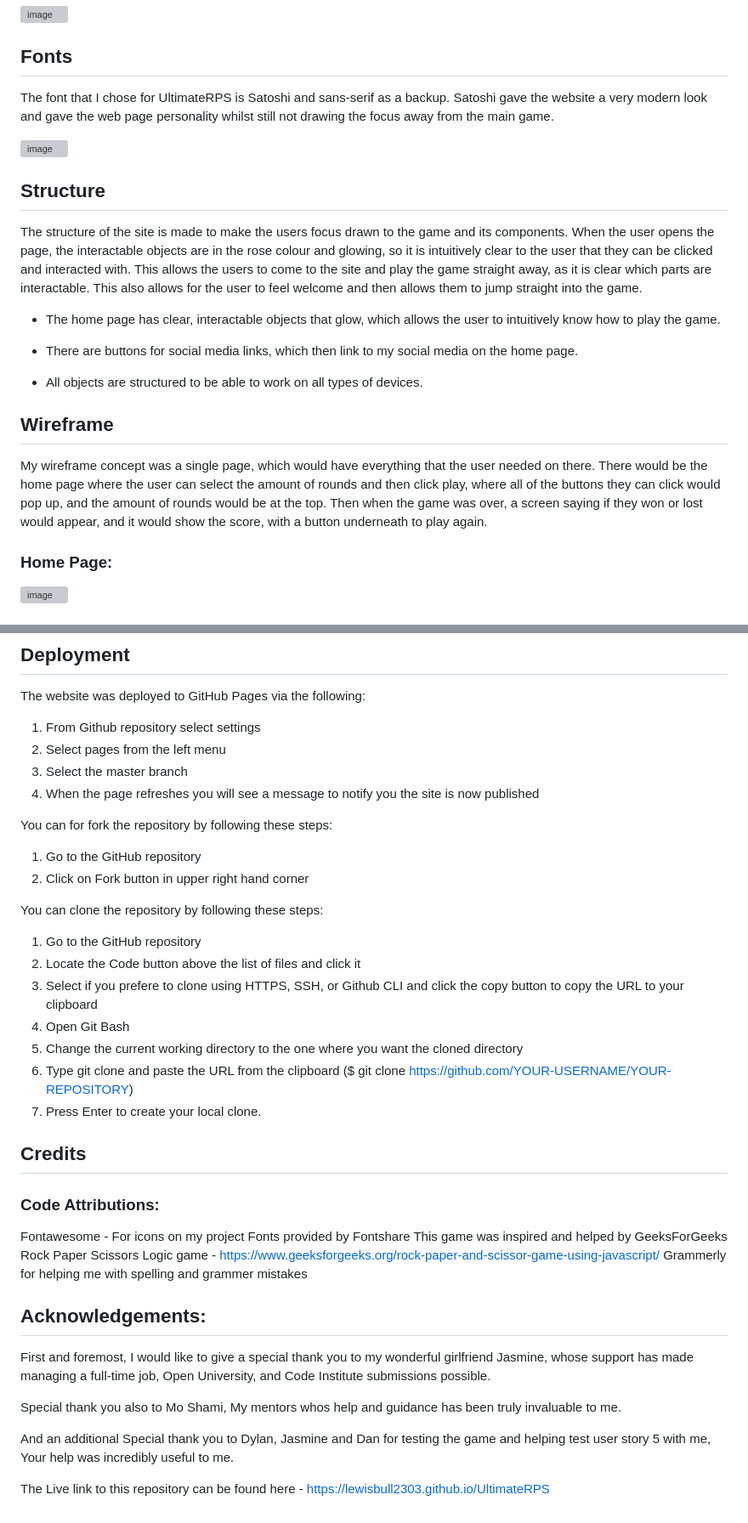
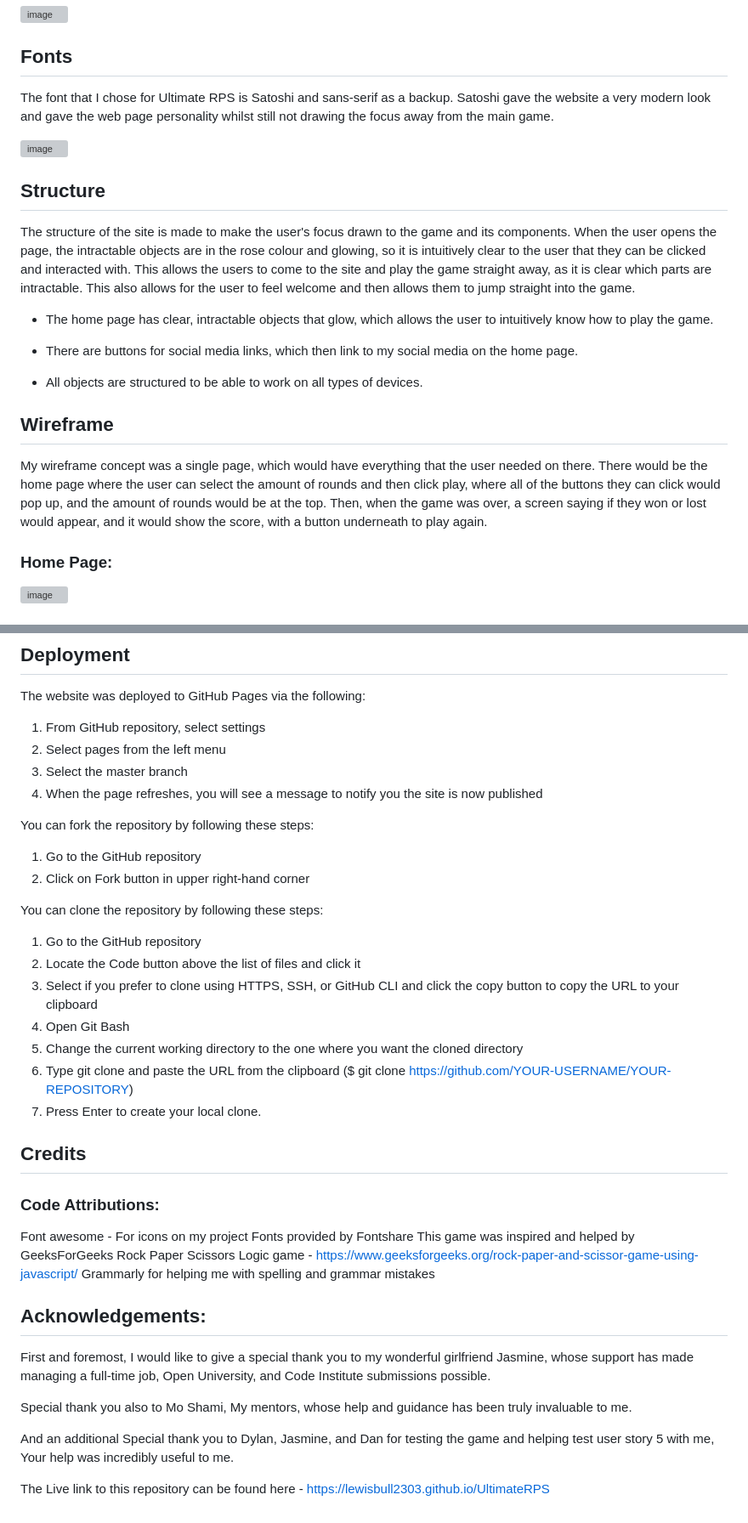
Before and after one commit to LewisBull2303/UltimateRPS, a Markdown page: README.md, 2 parts joined by grey strips. Shown at 85% size. Rendered like a GitHub page; grey boxes are pictures that could not be loaded.

Commit message:
Fixed Several Spelling and Grammar Mistakes

```diff
--- a/README.md
+++ b/README.md
@@ -132,15 +132,15 @@ The colours I chose were a green, black, white, and various grey slate colours.
 
 ## Fonts
 
-The font that I chose for UltimateRPS is Satoshi and sans-serif as a backup. Satoshi gave the website a very modern look and gave the web page personality whilst still not drawing the focus away from the main game.
+The font that I chose for Ultimate RPS is Satoshi and sans-serif as a backup. Satoshi gave the website a very modern look and gave the web page personality whilst still not drawing the focus away from the main game.
 
 ![image](https://github.com/user-attachments/assets/d9f70104-5edb-44aa-a0d5-a94ae95dc534)
 
 ## Structure
 
-The structure of the site is made to make the users focus drawn to the game and its components. When the user opens the page, the interactable objects are in the rose colour and glowing, so it is intuitively clear to the user that they can be clicked and interacted with. This allows the users to come to the site and play the game straight away, as it is clear which parts are interactable. This also allows for the user to feel welcome and then allows them to jump straight into the game.
+The structure of the site is made to make the user's focus drawn to the game and its components. When the user opens the page, the intractable objects are in the rose colour and glowing, so it is intuitively clear to the user that they can be clicked and interacted with. This allows the users to come to the site and play the game straight away, as it is clear which parts are intractable. This also allows for the user to feel welcome and then allows them to jump straight into the game.
 
- - The home page has clear, interactable objects that glow, which allows the user to intuitively know how to play the game.
+ - The home page has clear, intractable objects that glow, which allows the user to intuitively know how to play the game.
 
  - There are buttons for social media links, which then link to my social media on the home page.
 
@@ -148,7 +148,7 @@ The structure of the site is made to make the users focus drawn to the game and
 
 ## Wireframe
 
-My wireframe concept was a single page, which would have everything that the user needed on there. There would be the home page where the user can select the amount of rounds and then click play, where all of the buttons they can click would pop up, and the amount of rounds would be at the top. Then when the game was over, a screen saying if they won or lost would appear, and it would show the score, with a button underneath to play again.
+My wireframe concept was a single page, which would have everything that the user needed on there. There would be the home page where the user can select the amount of rounds and then click play, where all of the buttons they can click would pop up, and the amount of rounds would be at the top. Then, when the game was over, a screen saying if they won or lost would appear, and it would show the score, with a button underneath to play again.
 
 ### Home Page:
 
@@ -710,19 +710,19 @@ The following browsers were tested for compatibility; all browsers were fully co
 ## Deployment
 
 The website was deployed to GitHub Pages via the following:
-1. From Github repository select settings
+1. From GitHub repository, select settings
 2. Select pages from the left menu
 3. Select the master branch
-4. When the page refreshes you will see a message to notify you the site is now published
+4. When the page refreshes, you will see a message to notify you the site is now published
 
-You can for fork the repository by following these steps:
+You can fork the repository by following these steps:
 1. Go to the GitHub repository
-2. Click on Fork button in upper right hand corner
+2. Click on Fork button in upper right-hand corner
 
 You can clone the repository by following these steps:
 1. Go to the GitHub repository
 2. Locate the Code button above the list of files and click it
-3. Select if you prefere to clone using HTTPS, SSH, or Github CLI and click the copy button to copy the URL to your clipboard
+3. Select if you prefer to clone using HTTPS, SSH, or GitHub CLI and click the copy button to copy the URL to your clipboard
 4. Open Git Bash
 5. Change the current working directory to the one where you want the cloned directory
 6. Type git clone and paste the URL from the clipboard ($ git clone https://github.com/YOUR-USERNAME/YOUR-REPOSITORY)
@@ -731,17 +731,17 @@ You can clone the repository by following these steps:
 ## Credits
 
 ### Code Attributions:
-Fontawesome - For icons on my project
+Font awesome - For icons on my project
 Fonts provided by Fontshare
 This game was inspired and helped by GeeksForGeeks Rock Paper Scissors Logic game - https://www.geeksforgeeks.org/rock-paper-and-scissor-game-using-javascript/
-Grammerly for helping me with spelling and grammer mistakes
+Grammarly for helping me with spelling and grammar mistakes
 
 ## Acknowledgements:
 
 First and foremost, I would like to give a special thank you to my wonderful girlfriend Jasmine, whose support has made managing a full-time job, Open University, and Code Institute submissions possible.
 
-Special thank you also to Mo Shami, My mentors whos help and guidance has been truly invaluable to me.
+Special thank you also to Mo Shami, My mentors, whose help and guidance has been truly invaluable to me.
 
-And an additional Special thank you to Dylan, Jasmine and Dan for testing the game and helping test user story 5 with me, Your help was incredibly useful to me.
+And an additional Special thank you to Dylan, Jasmine, and Dan for testing the game and helping test user story 5 with me, Your help was incredibly useful to me.
 
 The Live link to this repository can be found here - https://lewisbull2303.github.io/UltimateRPS
```
Also changed, not shown: other parts of README.md (+30 -30 lines).
